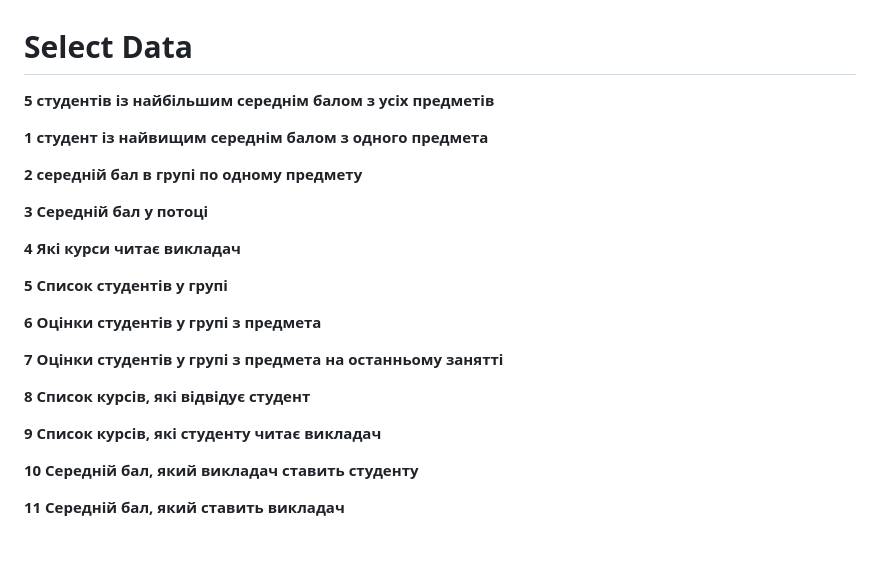
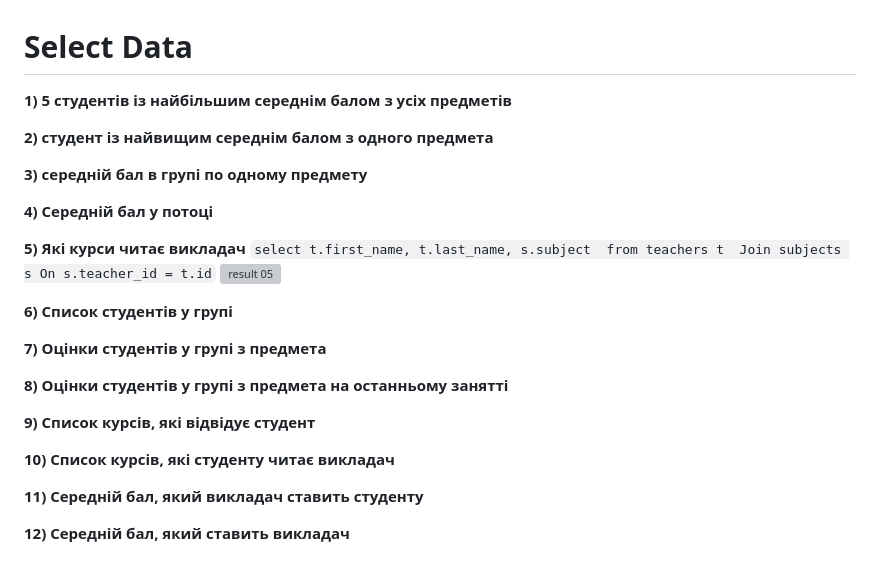
Before and after one commit to vlad-bb/PythonWeb, a Markdown page: Modul_08/selects.md, the part around the change. Drawn GitHub-style; grey boxes are pictures that could not be loaded.

```diff
--- a/Modul_08/selects.md
+++ b/Modul_08/selects.md
@@ -1,26 +1,30 @@
 # Select Data
 
-**5 студентів із найбільшим середнім балом з усіх предметів**
+**1) 5 студентів із найбільшим середнім балом з усіх предметів**
 
-**1 студент із найвищим середнім балом з одного предмета**
+**2) студент із найвищим середнім балом з одного предмета**
+
+**3) середній бал в групі по одному предмету**
+
+**4) Середній бал у потоці**
+
+**5) Які курси читає викладач**
+`select t.first_name, t.last_name, s.subject
+from teachers t
+Join subjects s On s.teacher_id = t.id`
+![result 05](/img/05.png)
 
 
-**2 середній бал в групі по одному предмету**
+**6) Список студентів у групі**
 
-**3 Середній бал у потоці**
+**7) Оцінки студентів у групі з предмета**
 
-**4 Які курси читає викладач**
+**8) Оцінки студентів у групі з предмета на останньому занятті**
 
-**5 Список студентів у групі**
+**9) Список курсів, які відвідує студент**
 
-**6 Оцінки студентів у групі з предмета**
+**10) Список курсів, які студенту читає викладач**
 
-**7 Оцінки студентів у групі з предмета на останньому занятті**
+**11) Середній бал, який викладач ставить студенту**
 
-**8 Список курсів, які відвідує студент**
-
-**9 Список курсів, які студенту читає викладач**
-
-**10 Середній бал, який викладач ставить студенту**
-
-**11 Середній бал, який ставить викладач**
+**12) Середній бал, який ставить викладач**
```
Also changed, not shown: Modul_08/img/05.png (added), 1 other file.
